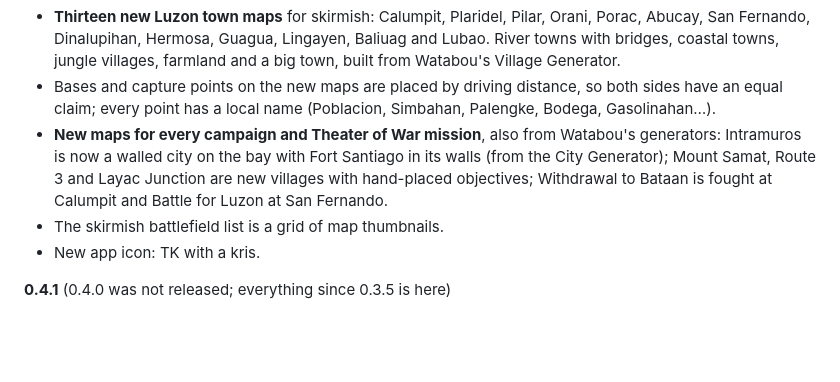
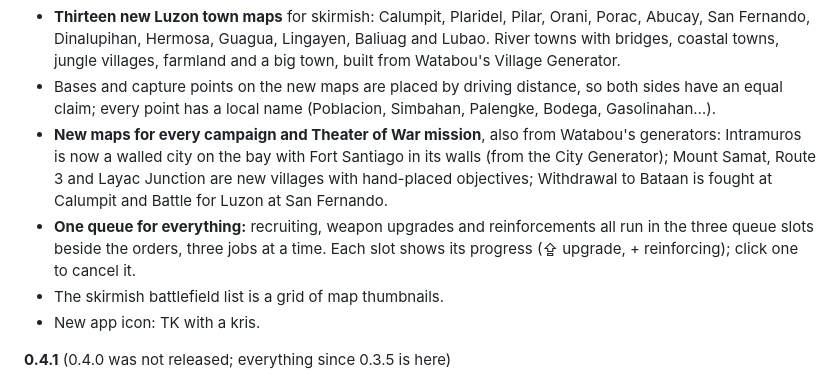
Before and after one commit to og-cz/giyera-at-bansa, a Markdown page: README.md, the part around the change. GitHub-like rendering; blank space fills up the shorter version.

Commit message:
docs: shared queue in the 0.5.0 notes

```diff
--- a/README.md
+++ b/README.md
@@ -164,6 +164,7 @@ Machine guns turn slowly once set up, so attacking them from the side works. The
 - **Thirteen new Luzon town maps** for skirmish: Calumpit, Plaridel, Pilar, Orani, Porac, Abucay, San Fernando, Dinalupihan, Hermosa, Guagua, Lingayen, Baliuag and Lubao. River towns with bridges, coastal towns, jungle villages, farmland and a big town, built from Watabou's Village Generator.
 - Bases and capture points on the new maps are placed by driving distance, so both sides have an equal claim; every point has a local name (Poblacion, Simbahan, Palengke, Bodega, Gasolinahan…).
 - **New maps for every campaign and Theater of War mission**, also from Watabou's generators: Intramuros is now a walled city on the bay with Fort Santiago in its walls (from the City Generator); Mount Samat, Route 3 and Layac Junction are new villages with hand-placed objectives; Withdrawal to Bataan is fought at Calumpit and Battle for Luzon at San Fernando.
+- **One queue for everything:** recruiting, weapon upgrades and reinforcements all run in the three queue slots beside the orders, three jobs at a time. Each slot shows its progress (⇪ upgrade, + reinforcing); click one to cancel it.
 - The skirmish battlefield list is a grid of map thumbnails.
 - New app icon: TK with a kris.
 
```
